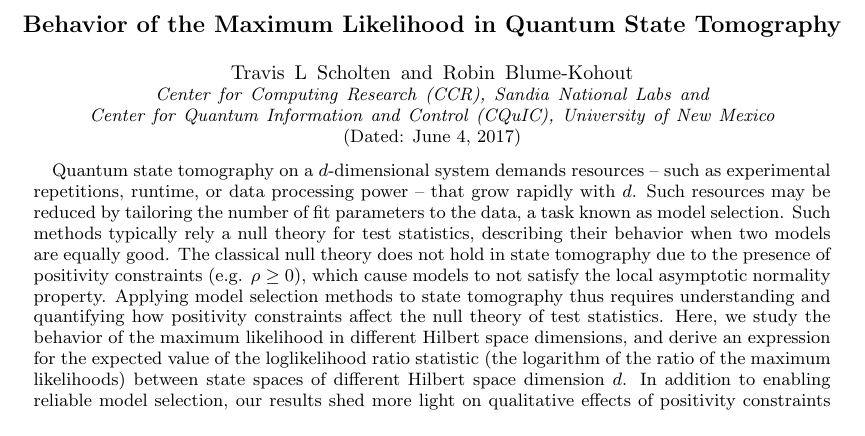
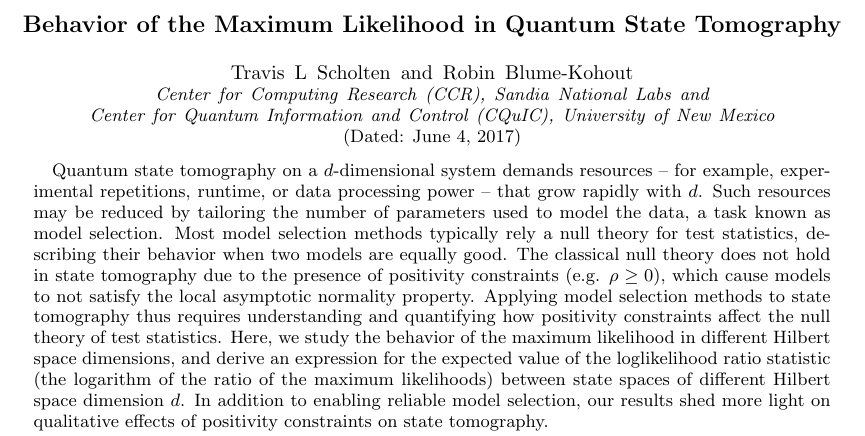
Before and after one commit to Travis-S/arxiv_1609.04385, a LaTeX paper (wilkspaper.tex): part of page 1 of 14, cut so that both start at the same text. Compiled offline with pdfLaTeX.

Commit message:
Re-word abstract
Based on feedback from Daniel Suess, I went over
the abstract again. Now, it's probably too long,
and needs to be shortened...

```diff
--- a/wilkspaper.tex
+++ b/wilkspaper.tex
@@ -57,7 +57,7 @@
 \title{Behavior of the Maximum Likelihood in Quantum State Tomography}
 
 \begin{abstract}
-Quantum state tomography on a $d$-dimensional system demands resources -- such as experimental repetitions, runtime, or data processing power -- that grow rapidly with $d$. Such resources may be reduced by tailoring the number of fit parameters to the data, a task known as model selection.  Such methods typically rely a null theory for test statistics, describing their behavior when two models are equally good.  The classical null theory does not hold in state tomography due to the presence of positivity constraints (e.g. $\rho\geq0$), which cause models to not satisfy the local asymptotic normality property.  Applying model selection methods to state tomography thus requires understanding and quantifying how positivity constraints affect the null theory of test statistics.  Here, we study the behavior of the maximum likelihood in different Hilbert space dimensions, and derive an expression for the expected value of the loglikelihood ratio statistic (the logarithm of the ratio of the maximum likelihoods) between  state spaces of different Hilbert space dimension $d$.  In addition to enabling reliable model selection, our results shed more light on qualitative effects of positivity constraints on state tomography.
+Quantum state tomography on a $d$-dimensional system demands resources -- for example, experimental repetitions, runtime, or data processing power -- that grow rapidly with $d$. Such resources may be reduced by tailoring the number of parameters used to model the data, a task known as model selection.  Most model selection methods typically rely a null theory for test statistics, describing their behavior when two models are equally good.  The classical null theory does not hold in state tomography due to the presence of positivity constraints (e.g. $\rho\geq0$), which cause models to not satisfy the local asymptotic normality property.  Applying model selection methods to state tomography thus requires understanding and quantifying how positivity constraints affect the null theory of test statistics.  Here, we study the behavior of the maximum likelihood in different Hilbert space dimensions, and derive an expression for the expected value of the loglikelihood ratio statistic (the logarithm of the ratio of the maximum likelihoods) between  state spaces of different Hilbert space dimension $d$.  In addition to enabling reliable model selection, our results shed more light on qualitative effects of positivity constraints on state tomography.
 \end{abstract}
 \date{\today}
 
```
